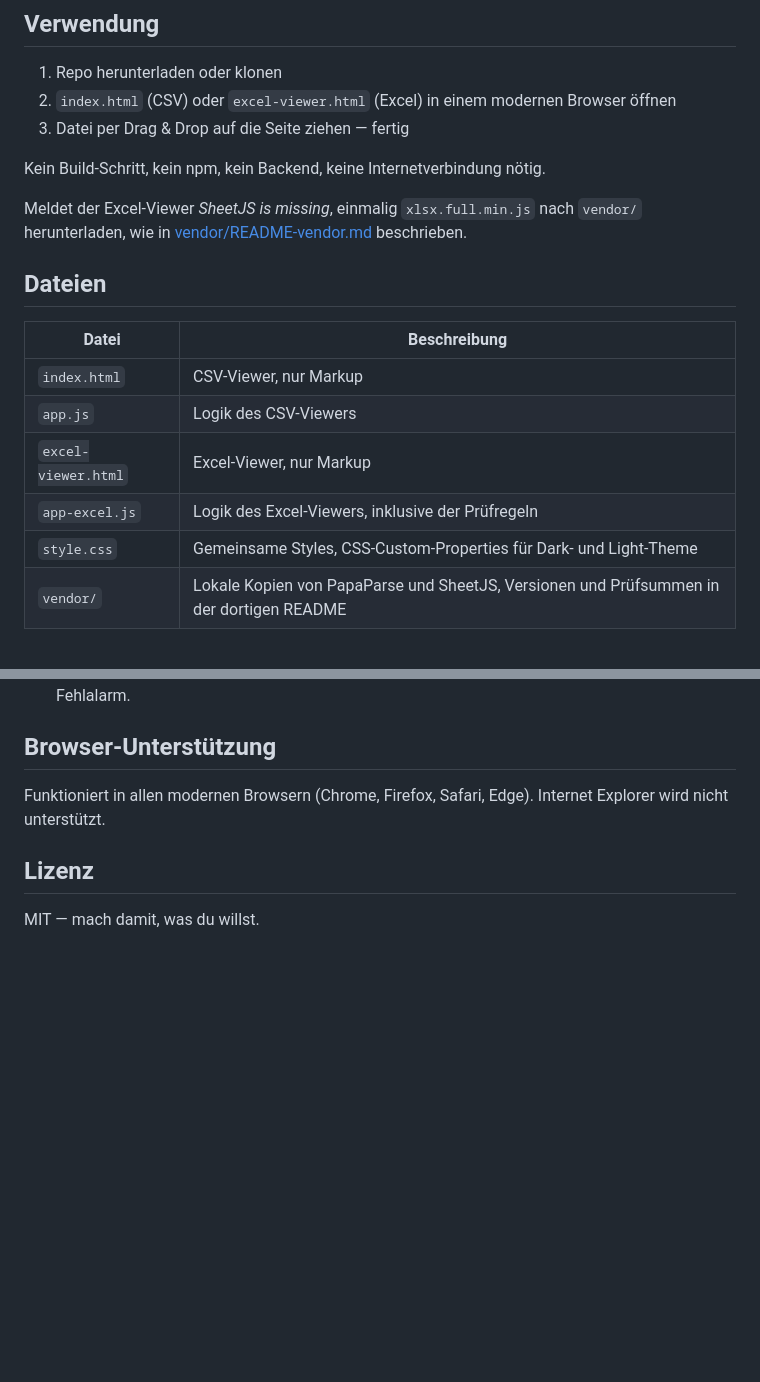
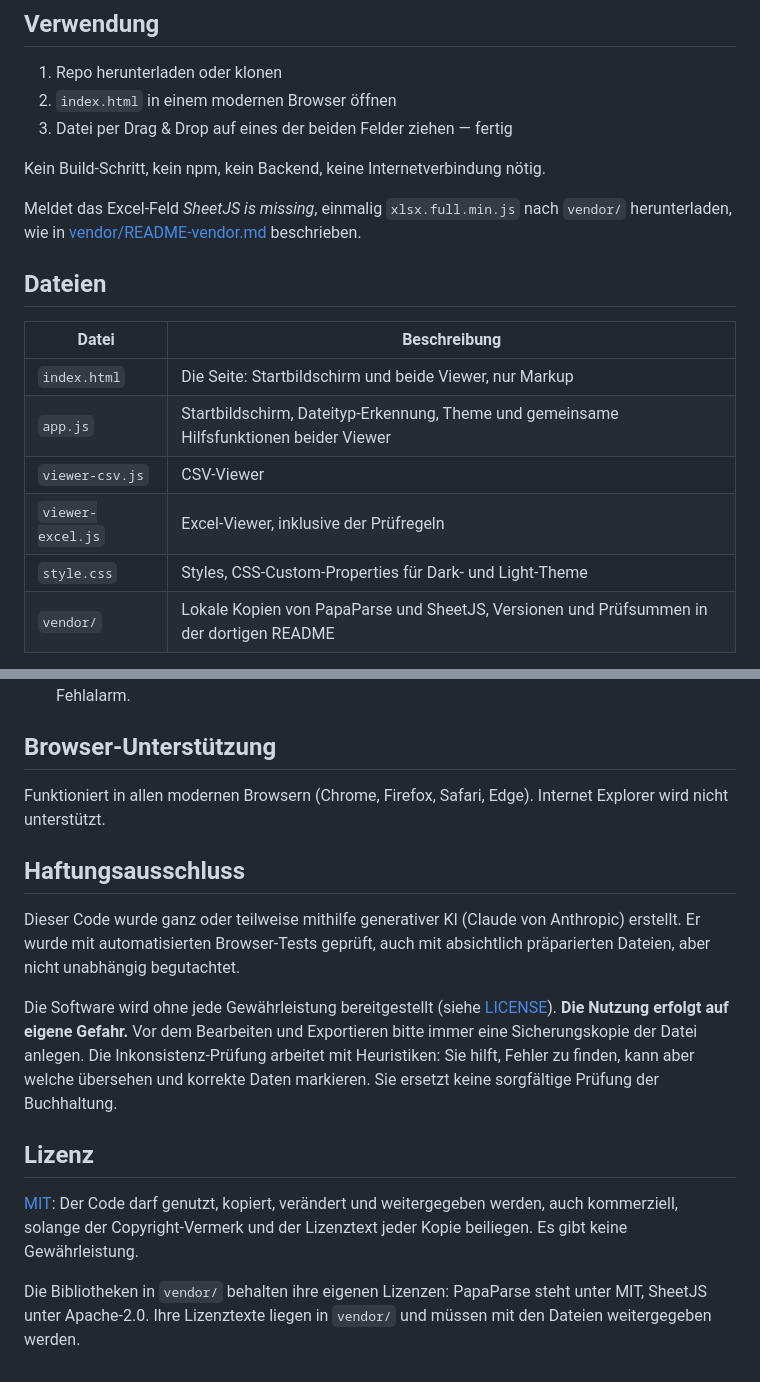
Before and after one commit to Rigel-Computer/browser-csv-excel-viewer-and-editor, a Markdown page: README_DE.md, 2 parts joined by grey strips. Rendered like a GitHub page; blank space fills up the shorter version.

```diff
--- a/README_DE.md
+++ b/README_DE.md
@@ -40,22 +54,22 @@ Nur im Excel-Viewer:
 ## Verwendung
 
 1. Repo herunterladen oder klonen
-2. `index.html` (CSV) oder `excel-viewer.html` (Excel) in einem modernen Browser öffnen
-3. Datei per Drag & Drop auf die Seite ziehen — fertig
+2. `index.html` in einem modernen Browser öffnen
+3. Datei per Drag & Drop auf eines der beiden Felder ziehen — fertig
 
 Kein Build-Schritt, kein npm, kein Backend, keine Internetverbindung nötig.
 
-Meldet der Excel-Viewer *SheetJS is missing*, einmalig `xlsx.full.min.js` nach `vendor/` herunterladen, wie in [vendor/README-vendor.md](vendor/README-vendor.md) beschrieben.
+Meldet das Excel-Feld *SheetJS is missing*, einmalig `xlsx.full.min.js` nach `vendor/` herunterladen, wie in [vendor/README-vendor.md](vendor/README-vendor.md) beschrieben.
 
 ## Dateien
 
 | Datei | Beschreibung |
 |---|---|
-| `index.html` | CSV-Viewer, nur Markup |
-| `app.js` | Logik des CSV-Viewers |
-| `excel-viewer.html` | Excel-Viewer, nur Markup |
-| `app-excel.js` | Logik des Excel-Viewers, inklusive der Prüfregeln |
-| `style.css` | Gemeinsame Styles, CSS-Custom-Properties für Dark- und Light-Theme |
+| `index.html` | Die Seite: Startbildschirm und beide Viewer, nur Markup |
+| `app.js` | Startbildschirm, Dateityp-Erkennung, Theme und gemeinsame Hilfsfunktionen beider Viewer |
+| `viewer-csv.js` | CSV-Viewer |
+| `viewer-excel.js` | Excel-Viewer, inklusive der Prüfregeln |
+| `style.css` | Styles, CSS-Custom-Properties für Dark- und Light-Theme |
 | `vendor/` | Lokale Kopien von PapaParse und SheetJS, Versionen und Prüfsummen in der dortigen README |
 
 Die Ordnerstruktur bitte so belassen.
@@ -119,6 +133,14 @@ Beide Bibliotheken liegen in `vendor/`, der ausgeführte Code ist also Teil des
 
 Funktioniert in allen modernen Browsern (Chrome, Firefox, Safari, Edge). Internet Explorer wird nicht unterstützt.
 
+## Haftungsausschluss
+
+Dieser Code wurde ganz oder teilweise mithilfe generativer KI (Claude von Anthropic) erstellt. Er wurde mit automatisierten Browser-Tests geprüft, auch mit absichtlich präparierten Dateien, aber nicht unabhängig begutachtet.
+
+Die Software wird ohne jede Gewährleistung bereitgestellt (siehe [LICENSE](LICENSE)). **Die Nutzung erfolgt auf eigene Gefahr.** Vor dem Bearbeiten und Exportieren bitte immer eine Sicherungskopie der Datei anlegen. Die Inkonsistenz-Prüfung arbeitet mit Heuristiken: Sie hilft, Fehler zu finden, kann aber welche übersehen und korrekte Daten markieren. Sie ersetzt keine sorgfältige Prüfung der Buchhaltung.
+
 ## Lizenz
 
-MIT — mach damit, was du willst.
+[MIT](LICENSE): Der Code darf genutzt, kopiert, verändert und weitergegeben werden, auch kommerziell, solange der Copyright-Vermerk und der Lizenztext jeder Kopie beiliegen. Es gibt keine Gewährleistung.
+
+Die Bibliotheken in `vendor/` behalten ihre eigenen Lizenzen: PapaParse steht unter MIT, SheetJS unter Apache-2.0. Ihre Lizenztexte liegen in `vendor/` und müssen mit den Dateien weitergegeben werden.
```
Also changed, not shown: other parts of README_DE.md (+23 -9 lines), README.md (+40 -18 lines), 1 other file.
